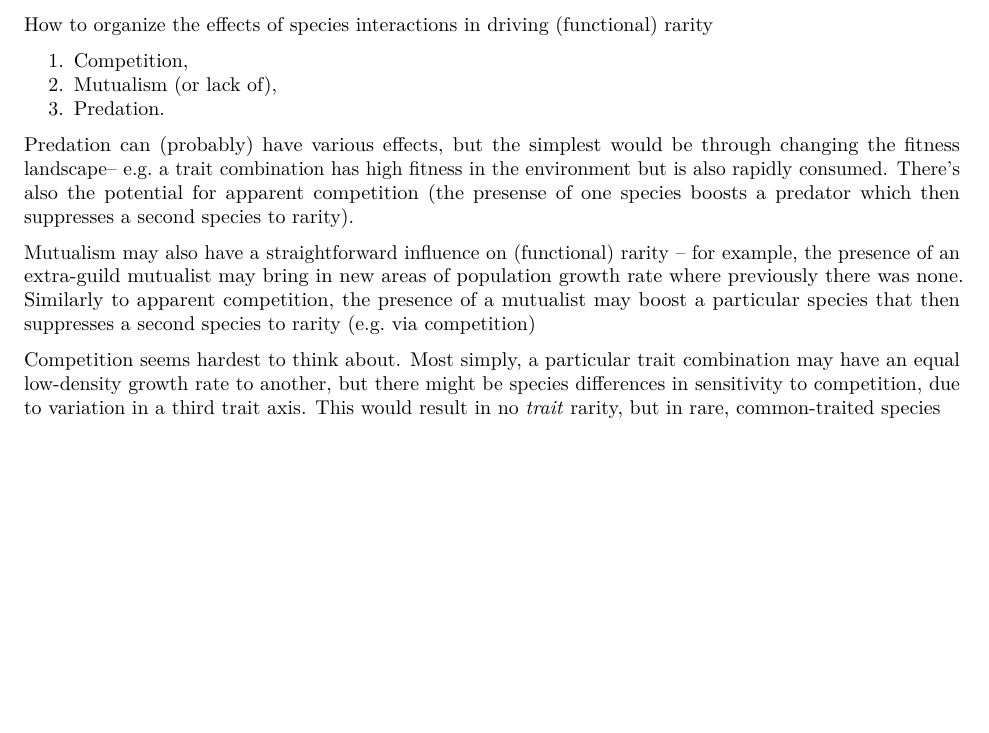
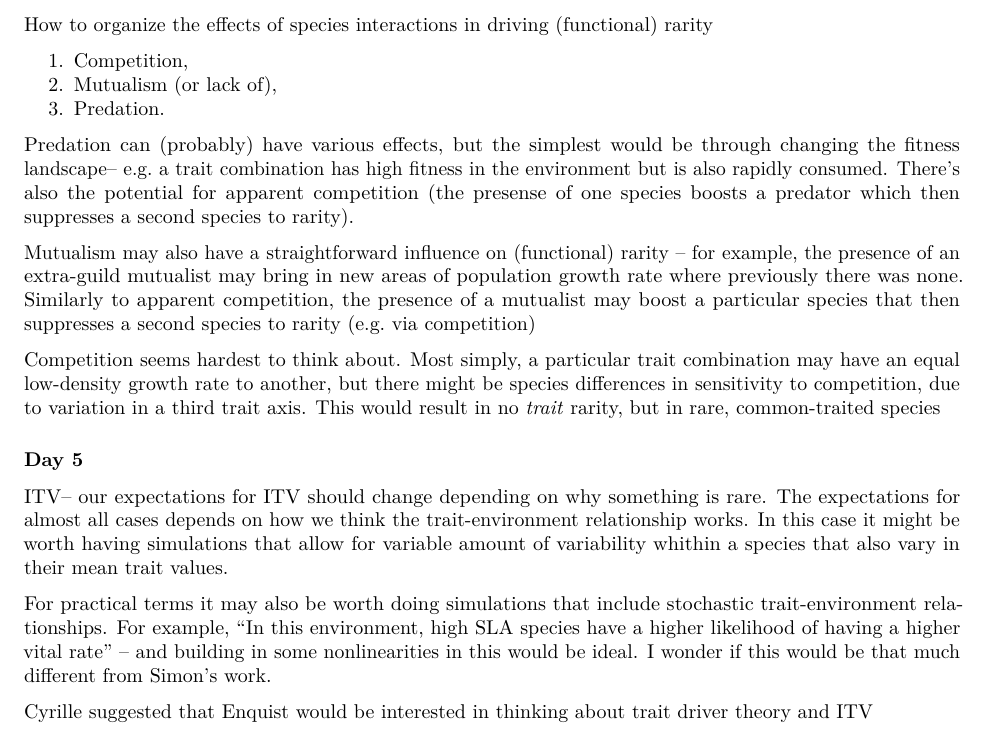
Before and after one commit to gauravsk/free-notes, an R Markdown document (meeting-notes.Rmd): part of page 3 of 3, cut so that both start at the same text, the shorter picture padded with empty space. Rendered offline with R 4.5, knitr and Pandoc, then LaTeX, with nearby package versions.

Commit message:
notes from friday

```diff
--- a/meeting-notes.Rmd
+++ b/meeting-notes.Rmd
@@ -117,3 +117,12 @@ Predation can (probably) have various effects, but the simplest would be through
 Mutualism may also have a straightforward influence on (functional) rarity -- for example, the presence of an extra-guild mutualist may bring in new areas of population growth rate where previously there was none. Similarly to apparent competition, the presence of a mutualist may boost a particular species that then suppresses a second species to rarity (e.g. via competition)
 
 Competition seems hardest to think about. Most simply, a particular trait combination may have an equal low-density growth rate to another, but there might be species differences in sensitivity to competition, due to variation in a third trait axis. This would result in no *trait* rarity, but in rare, common-traited species
+
+
+### Day 5
+
+ITV-- our expectations for ITV should change depending on why something is rare. The expectations for almost all cases depends on how we think the trait-environment relationship works. In this case it might be worth having simulations that allow for variable amount of variability whithin a species that also vary in their mean trait values.
+
+For practical terms it may also be worth doing simulations that include stochastic trait-environment relationships. For example, "In this environment, high SLA species have a higher likelihood of having a higher vital rate" -- and building in some nonlinearities in this would be ideal.  I wonder if this would be that much different from Simon's work.
+
+Cyrille suggested that Enquist would be interested in thinking about trait driver theory and ITV
```
Also changed, not shown: itv and distinctiveness.pdf (added).
